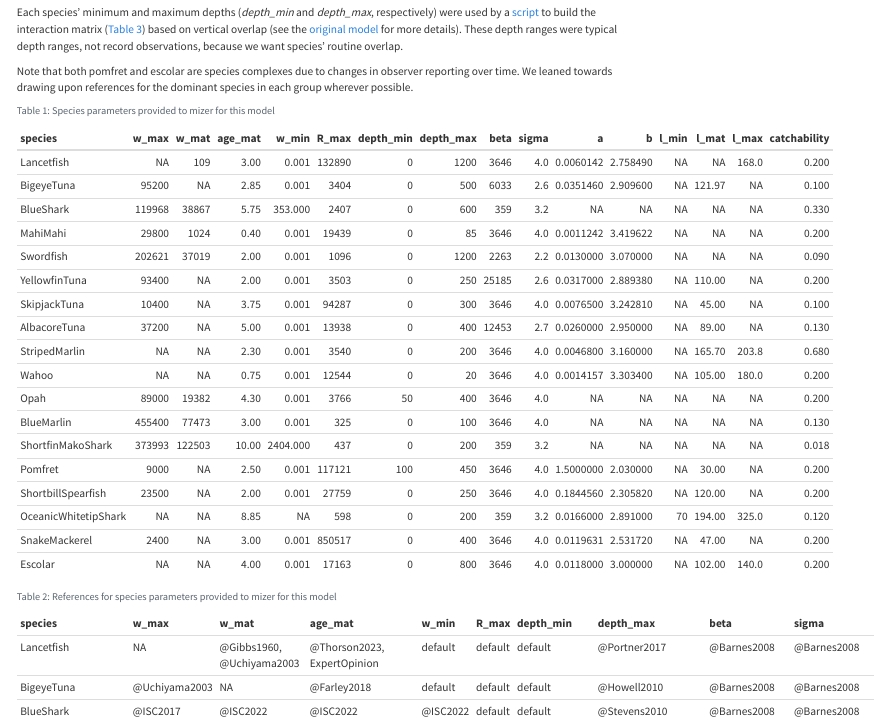
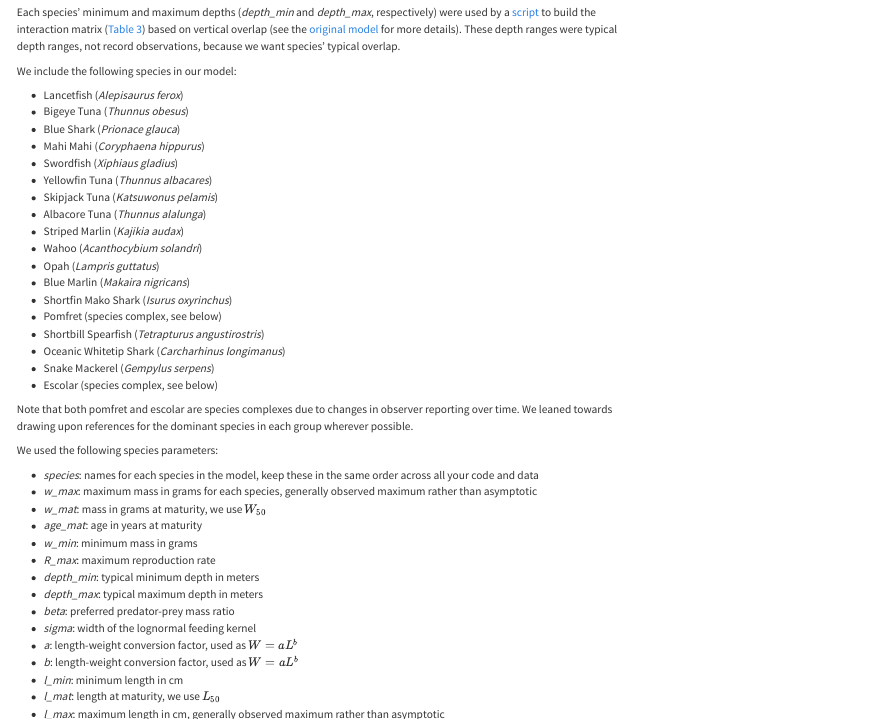
Before and after one commit to noaa-pifsc/Pelagic-mizer-model, a Quarto document (SpeciesParams.qmd): the page in a window 1100 px wide, from 330 px down. Rendered offline with R 4.5, knitr and Pandoc in place of Quarto, with nearby package versions.

Commit message:
added lists of species and parameters

```diff
--- a/SpeciesParams.qmd
+++ b/SpeciesParams.qmd
@@ -38,8 +38,50 @@
 to build the interaction matrix (@tbl-inter) based on vertical overlap (see the
 [original model](https://www.frontiersin.org/journals/marine-science/articles/10.3389/fmars.2019.00383/full)
 for more details).  These depth ranges were typical depth ranges, not record
-observations, because we want species' routine overlap.
+observations, because we want species' typical overlap.
+
+We include the following species in our model:
+
+* Lancetfish (*Alepisaurus ferox*)
+* Bigeye Tuna (*Thunnus obesus*)
+* Blue Shark (*Prionace glauca*)
+* Mahi Mahi (*Coryphaena hippurus*)
+* Swordfish (*Xiphiaus gladius*)
+* Yellowfin Tuna (*Thunnus albacares*)
+* Skipjack Tuna (*Katsuwonus pelamis*)
+* Albacore Tuna (*Thunnus alalunga*)
+* Striped Marlin (*Kajikia audax*)
+* Wahoo (*Acanthocybium solandri*)
+* Opah (*Lampris guttatus*)
+* Blue Marlin (*Makaira nigricans*)
+* Shortfin Mako Shark (*Isurus oxyrinchus*)
+* Pomfret (species complex, see below)
+* Shortbill Spearfish (*Tetrapturus angustirostris*)
+* Oceanic Whitetip Shark (*Carcharhinus longimanus*)
+* Snake Mackerel (*Gempylus serpens*)
+* Escolar (species complex, see below)
 
 Note that both pomfret and escolar are species complexes due to changes in
 observer reporting over time.  We leaned towards drawing upon references for the
 dominant species in each group wherever possible.
+
+We used the following species parameters:
+
+* *species*: names for each species in the model, keep these in the same order
+across all your code and data
+* *w_max*: maximum mass in grams for each species, generally observed maximum
+rather than asymptotic
+* *w_mat*: mass in grams at maturity, we use $W_{50}$
+* *age_mat*: age in years at maturity
+* *w_min*: minimum mass in grams
+* *R_max*: maximum reproduction rate
+* *depth_min*: typical minimum depth in meters
+* *depth_max*: typical maximum depth in meters
+* *beta*: preferred predator-prey mass ratio
+* *sigma*: width of the lognormal feeding kernel
+* *a*: length-weight conversion factor, used as $W = aL^b$
+* *b*:  length-weight conversion factor, used as $W = aL^b$
+* *l_min*: minimum length in cm
+* *l_mat*: length at maturity, we use $L_{50}$
+* *l_max*: maximum length in cm, generally observed maximum rather than
+asymptotic
```
Also changed, not shown: SpeciesParams.qmd (4 more changed lines).
